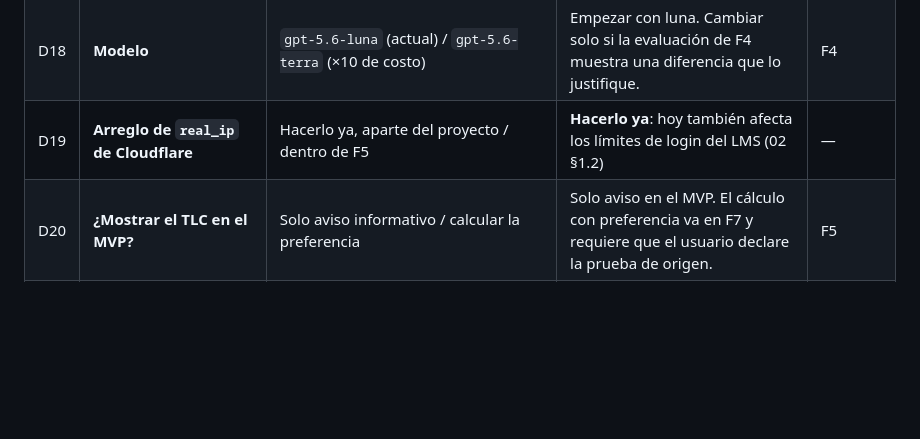
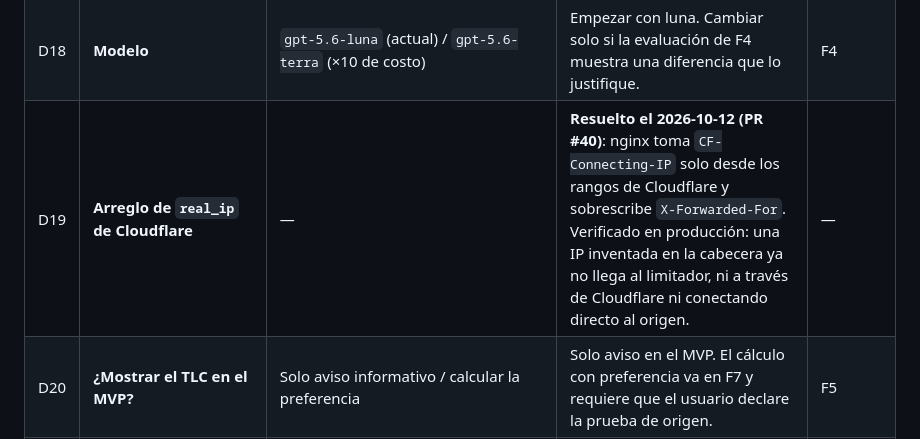
Before and after one commit to wrldottoDev/amvarmarLMS, a Markdown page: docs/estimador-impuestos/07_DECISIONES_PENDIENTES.md, the part around the change. GitHub-like rendering; blank space fills up the shorter version.

Commit message:
docs(estimador): D19 resuelta (IP real detrás de Cloudflare, PR #40)
Co-Authored-By: Claude Opus 5.5 <noreply@anthropic.com>
Claude-Session: https://claude.ai/code/session_01SvjH7SQnXGYGLNp39kJ29h

```diff
--- a/docs/estimador-impuestos/07_DECISIONES_PENDIENTES.md
+++ b/docs/estimador-impuestos/07_DECISIONES_PENDIENTES.md
@@ -22,7 +22,7 @@
 | D16 | **Retención de estimaciones** | 30 / 90 / 180 días | 180 días (igual que el historial de Amvi), con la IP solo como hash con sal | F5 |
 | D17 | **¿Herramienta `estimar_impuestos` en el Amvi del LMS?** | Sí, fase posterior / no | Sí, después de F6. Reutiliza el motor sin exponer nada nuevo. | — |
 | D18 | **Modelo** | `gpt-5.6-luna` (actual) / `gpt-5.6-terra` (×10 de costo) | Empezar con luna. Cambiar solo si la evaluación de F4 muestra una diferencia que lo justifique. | F4 |
-| D19 | **Arreglo de `real_ip` de Cloudflare** | Hacerlo ya, aparte del proyecto / dentro de F5 | **Hacerlo ya**: hoy también afecta los límites de login del LMS (02 §1.2) | — |
+| D19 | **Arreglo de `real_ip` de Cloudflare** | — | **Resuelto el 2026-10-12 (PR #40)**: nginx toma `CF-Connecting-IP` solo desde los rangos de Cloudflare y sobrescribe `X-Forwarded-For`. Verificado en producción: una IP inventada en la cabecera ya no llega al limitador, ni a través de Cloudflare ni conectando directo al origen. | — |
 | D20 | **¿Mostrar el TLC en el MVP?** | Solo aviso informativo / calcular la preferencia | Solo aviso en el MVP. El cálculo con preferencia va en F7 y requiere que el usuario declare la prueba de origen. | F5 |
 | D21 | **Rol SQL dedicado para el módulo público** | Misma conexión que el LMS / rol de mínimos privilegios | Rol propio, solo con acceso a las tablas del estimador (02 §8) | F5 |
 | D22 | **Interruptor de emergencia** | Variable de entorno (requiere reinicio) / flag dinámico en Redis | Flag dinámico, auditado, por función (IA, cálculo, chat, enlaces) | F5 |
```
Also changed, not shown: docs/estimador-impuestos/02_ARQUITECTURA.md (+1 -1 lines).
